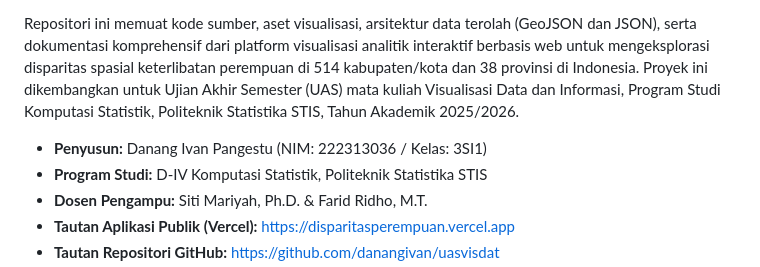
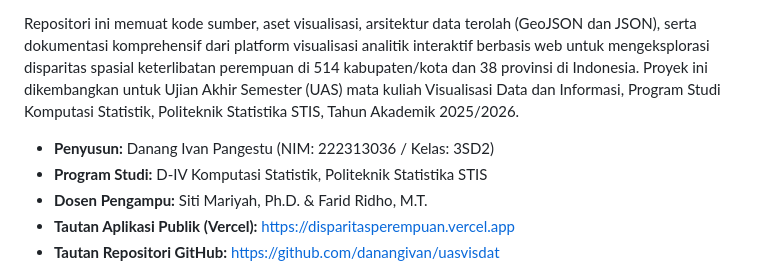
Before and after one commit to danangivan/uasvisdat, a Markdown page: README.md, the part around the change. Drawn GitHub-style.

Commit message:
Koreksi kelas penyusun menjadi 3SD2 di README.md

```diff
--- a/README.md
+++ b/README.md
@@ -9,7 +9,7 @@
 
 Repositori ini memuat kode sumber, aset visualisasi, arsitektur data terolah (GeoJSON dan JSON), serta dokumentasi komprehensif dari platform visualisasi analitik interaktif berbasis web untuk mengeksplorasi disparitas spasial keterlibatan perempuan di 514 kabupaten/kota dan 38 provinsi di Indonesia. Proyek ini dikembangkan untuk Ujian Akhir Semester (UAS) mata kuliah Visualisasi Data dan Informasi, Program Studi Komputasi Statistik, Politeknik Statistika STIS, Tahun Akademik 2025/2026.
 
-* **Penyusun:** Danang Ivan Pangestu (NIM: 222313036 / Kelas: 3SI1)
+* **Penyusun:** Danang Ivan Pangestu (NIM: 222313036 / Kelas: 3SD2)
 * **Program Studi:** D-IV Komputasi Statistik, Politeknik Statistika STIS
 * **Dosen Pengampu:** Siti Mariyah, Ph.D. & Farid Ridho, M.T.
 * **Tautan Aplikasi Publik (Vercel):** [https://disparitasperempuan.vercel.app](https://disparitasperempuan.vercel.app)
```
